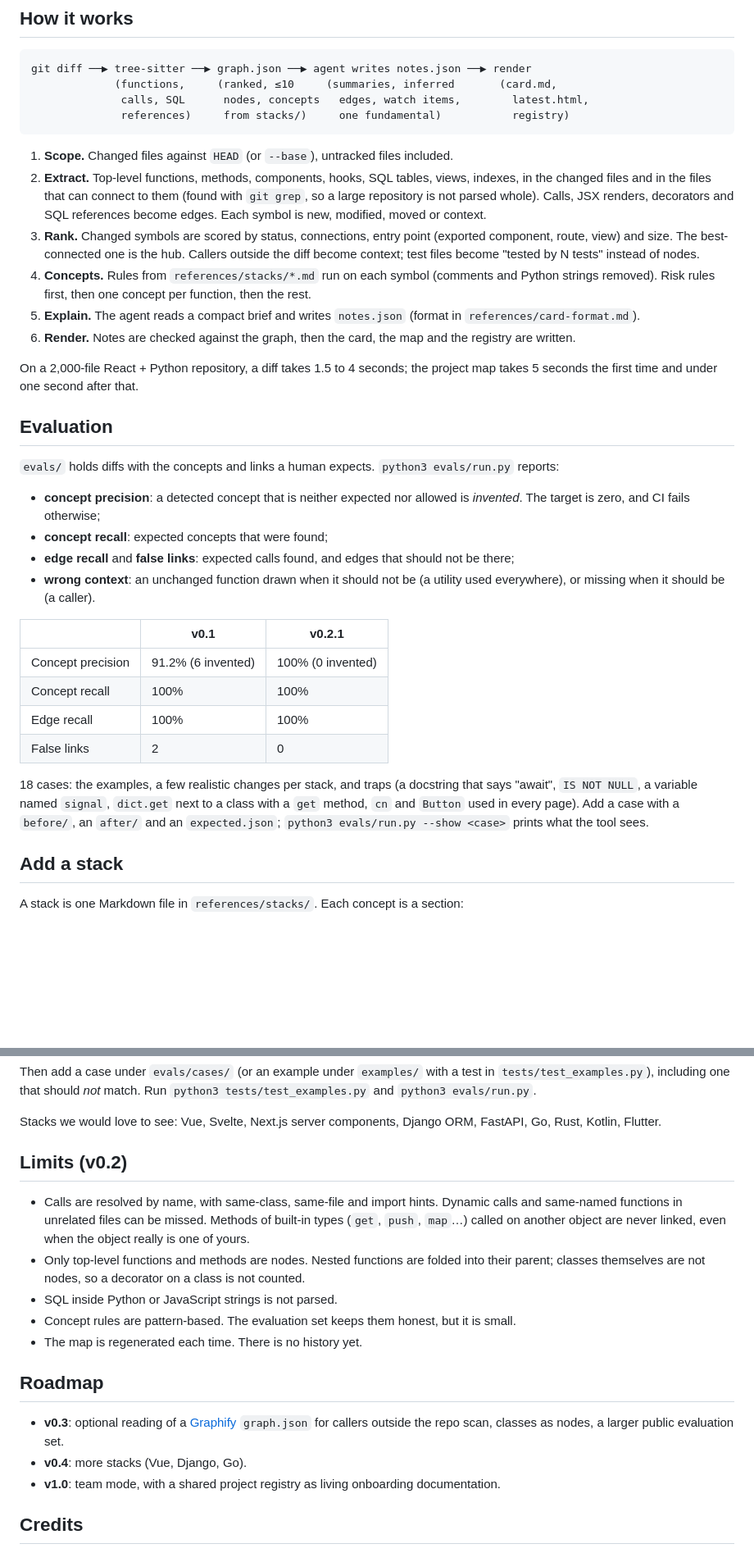
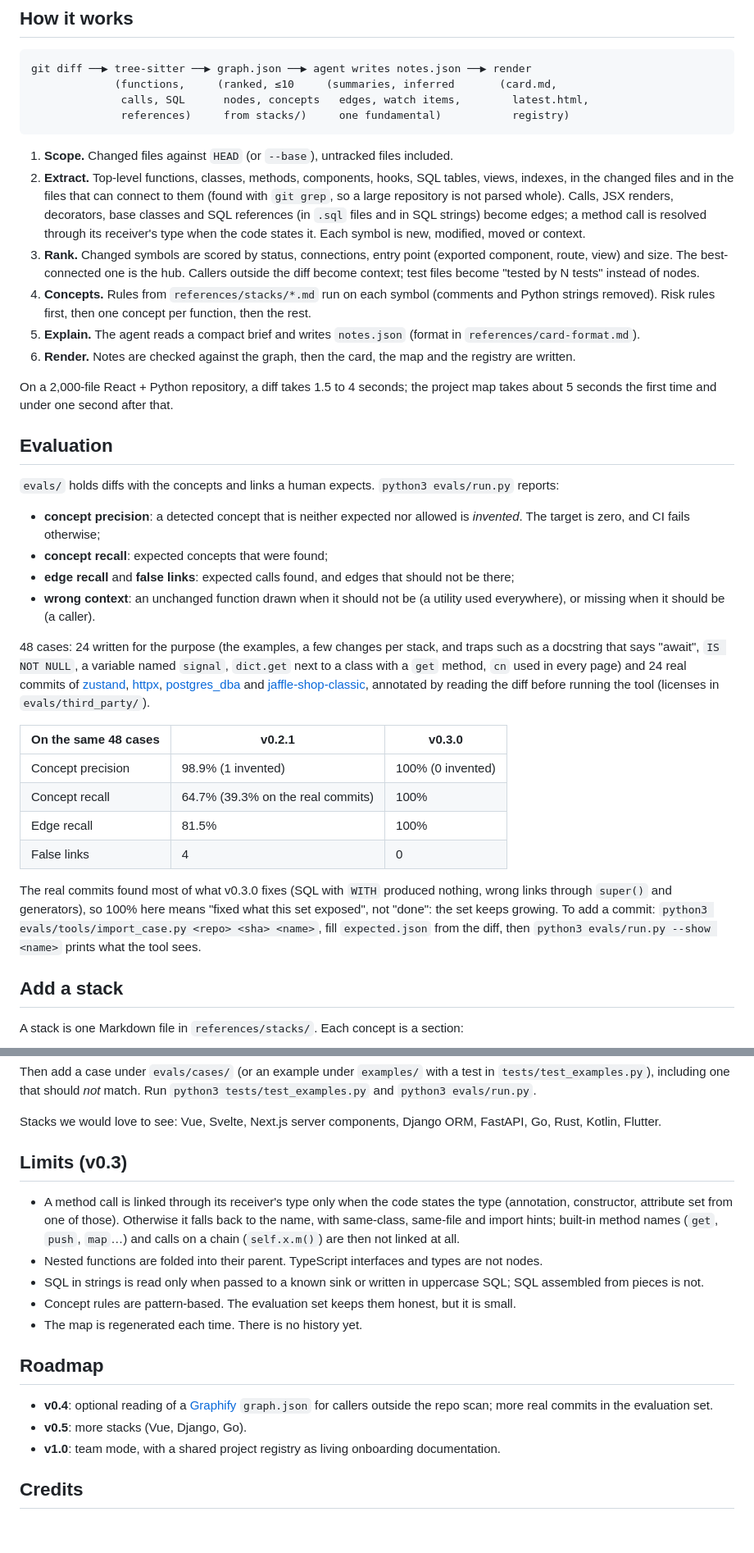
Before and after one commit to touredri/underneath, a Markdown page: README.md, 2 parts joined by grey strips. Shown at 82% size. Rendered like a GitHub page; blank space fills up the shorter version.

````diff
--- a/README.md
+++ b/README.md
@@ -150,13 +153,13 @@ git diff ──▶ tree-sitter ──▶ graph.json ──▶ agent writes notes
 ```
 
 1. **Scope.** Changed files against `HEAD` (or `--base`), untracked files included.
-2. **Extract.** Top-level functions, methods, components, hooks, SQL tables, views, indexes, in the changed files and in the files that can connect to them (found with `git grep`, so a large repository is not parsed whole). Calls, JSX renders, decorators and SQL references become edges. Each symbol is new, modified, moved or context.
+2. **Extract.** Top-level functions, classes, methods, components, hooks, SQL tables, views, indexes, in the changed files and in the files that can connect to them (found with `git grep`, so a large repository is not parsed whole). Calls, JSX renders, decorators, base classes and SQL references (in `.sql` files and in SQL strings) become edges; a method call is resolved through its receiver's type when the code states it. Each symbol is new, modified, moved or context.
 3. **Rank.** Changed symbols are scored by status, connections, entry point (exported component, route, view) and size. The best-connected one is the hub. Callers outside the diff become context; test files become "tested by N tests" instead of nodes.
 4. **Concepts.** Rules from `references/stacks/*.md` run on each symbol (comments and Python strings removed). Risk rules first, then one concept per function, then the rest.
 5. **Explain.** The agent reads a compact brief and writes `notes.json` (format in `references/card-format.md`).
 6. **Render.** Notes are checked against the graph, then the card, the map and the registry are written.
 
-On a 2,000-file React + Python repository, a diff takes 1.5 to 4 seconds; the project map takes 5 seconds the first time and under one second after that.
+On a 2,000-file React + Python repository, a diff takes 1.5 to 4 seconds; the project map takes about 5 seconds the first time and under one second after that.
 
 ## Evaluation
 
@@ -167,14 +170,16 @@ On a 2,000-file React + Python repository, a diff takes 1.5 to 4 seconds; the pr
 - **edge recall** and **false links**: expected calls found, and edges that should not be there;
 - **wrong context**: an unchanged function drawn when it should not be (a utility used everywhere), or missing when it should be (a caller).
 
-| | v0.1 | v0.2.1 |
+48 cases: 24 written for the purpose (the examples, a few changes per stack, and traps such as a docstring that says "await", `IS NOT NULL`, a variable named `signal`, `dict.get` next to a class with a `get` method, `cn` used in every page) and 24 real commits of [zustand](https://github.com/pmndrs/zustand), [httpx](https://github.com/encode/httpx), [postgres_dba](https://github.com/NikolayS/postgres_dba) and [jaffle-shop-classic](https://github.com/dbt-labs/jaffle-shop-classic), annotated by reading the diff before running the tool (licenses in `evals/third_party/`).
+
+| On the same 48 cases | v0.2.1 | v0.3.0 |
 |---|---|---|
-| Concept precision | 91.2% (6 invented) | 100% (0 invented) |
-| Concept recall | 100% | 100% |
-| Edge recall | 100% | 100% |
-| False links | 2 | 0 |
+| Concept precision | 98.9% (1 invented) | 100% (0 invented) |
+| Concept recall | 64.7% (39.3% on the real commits) | 100% |
+| Edge recall | 81.5% | 100% |
+| False links | 4 | 0 |
 
-18 cases: the examples, a few realistic changes per stack, and traps (a docstring that says "await", `IS NOT NULL`, a variable named `signal`, `dict.get` next to a class with a `get` method, `cn` and `Button` used in every page). Add a case with a `before/`, an `after/` and an `expected.json`; `python3 evals/run.py --show <case>` prints what the tool sees.
+The real commits found most of what v0.3.0 fixes (SQL with `WITH` produced nothing, wrong links through `super()` and generators), so 100% here means "fixed what this set exposed", not "done": the set keeps growing. To add a commit: `python3 evals/tools/import_case.py <repo> <sha> <name>`, fill `expected.json` from the diff, then `python3 evals/run.py --show <name>` prints what the tool sees.
 
 ## Add a stack
 
@@ -198,18 +203,18 @@ Then add a case under `evals/cases/` (or an example under `examples/` with a tes
 
 Stacks we would love to see: Vue, Svelte, Next.js server components, Django ORM, FastAPI, Go, Rust, Kotlin, Flutter.
 
-## Limits (v0.2)
+## Limits (v0.3)
 
-- Calls are resolved by name, with same-class, same-file and import hints. Dynamic calls and same-named functions in unrelated files can be missed. Methods of built-in types (`get`, `push`, `map`…) called on another object are never linked, even when the object really is one of yours.
-- Only top-level functions and methods are nodes. Nested functions are folded into their parent; classes themselves are not nodes, so a decorator on a class is not counted.
-- SQL inside Python or JavaScript strings is not parsed.
+- A method call is linked through its receiver's type only when the code states the type (annotation, constructor, attribute set from one of those). Otherwise it falls back to the name, with same-class, same-file and import hints; built-in method names (`get`, `push`, `map`…) and calls on a chain (`self.x.m()`) are then not linked at all.
+- Nested functions are folded into their parent. TypeScript interfaces and types are not nodes.
+- SQL in strings is read only when passed to a known sink or written in uppercase SQL; SQL assembled from pieces is not.
 - Concept rules are pattern-based. The evaluation set keeps them honest, but it is small.
 - The map is regenerated each time. There is no history yet.
 
 ## Roadmap
 
-- **v0.3**: optional reading of a [Graphify](https://github.com/Graphify-Labs/graphify) `graph.json` for callers outside the repo scan, classes as nodes, a larger public evaluation set.
-- **v0.4**: more stacks (Vue, Django, Go).
+- **v0.4**: optional reading of a [Graphify](https://github.com/Graphify-Labs/graphify) `graph.json` for callers outside the repo scan; more real commits in the evaluation set.
+- **v0.5**: more stacks (Vue, Django, Go).
 - **v1.0**: team mode, with a shared project registry as living onboarding documentation.
 
 ## Credits
````
Also changed, not shown: other parts of README.md (+14 -11 lines), CHANGELOG.md (+24 -0 lines), CLAUDE.md (+11 -8 lines), docs/map-project.png, 2 other files.
